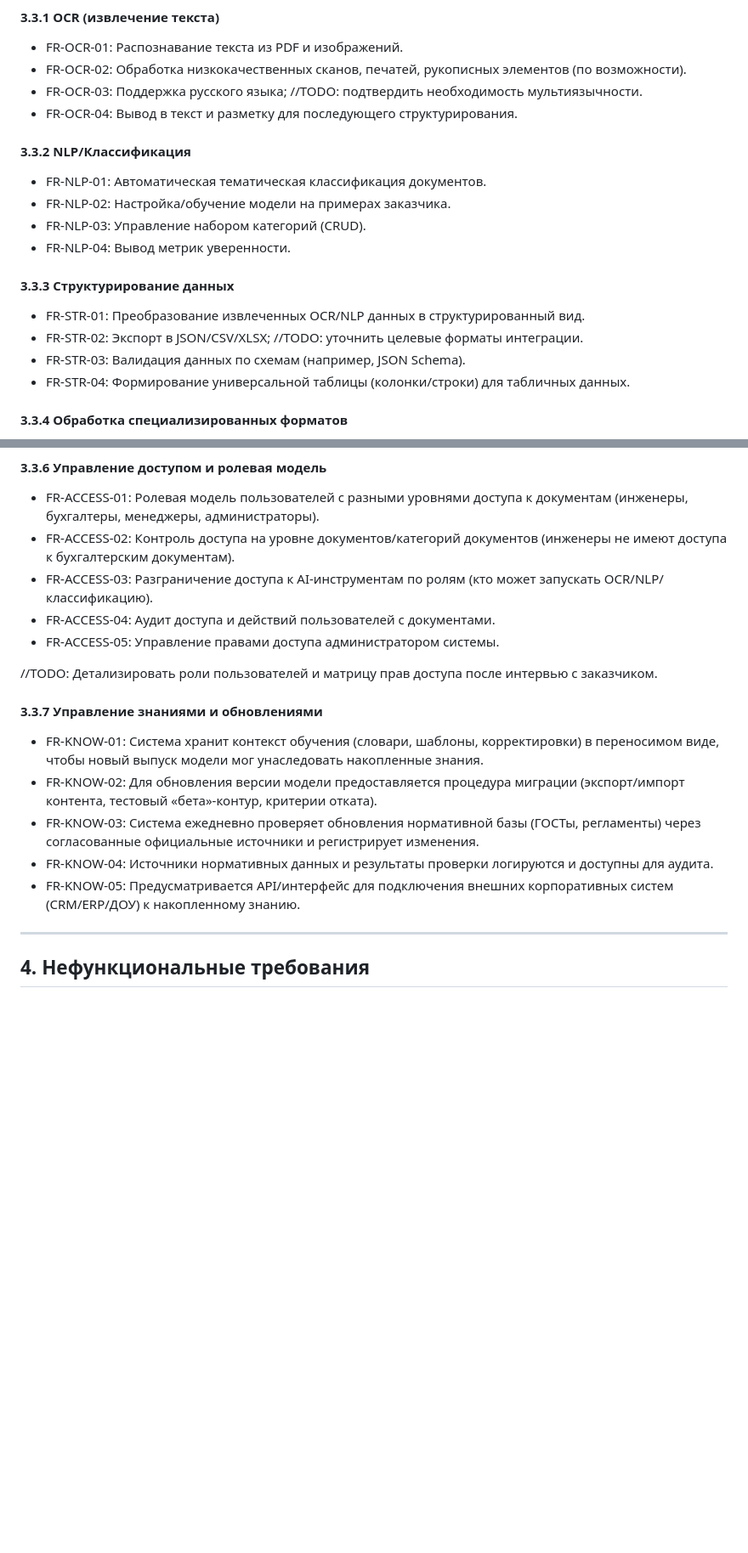
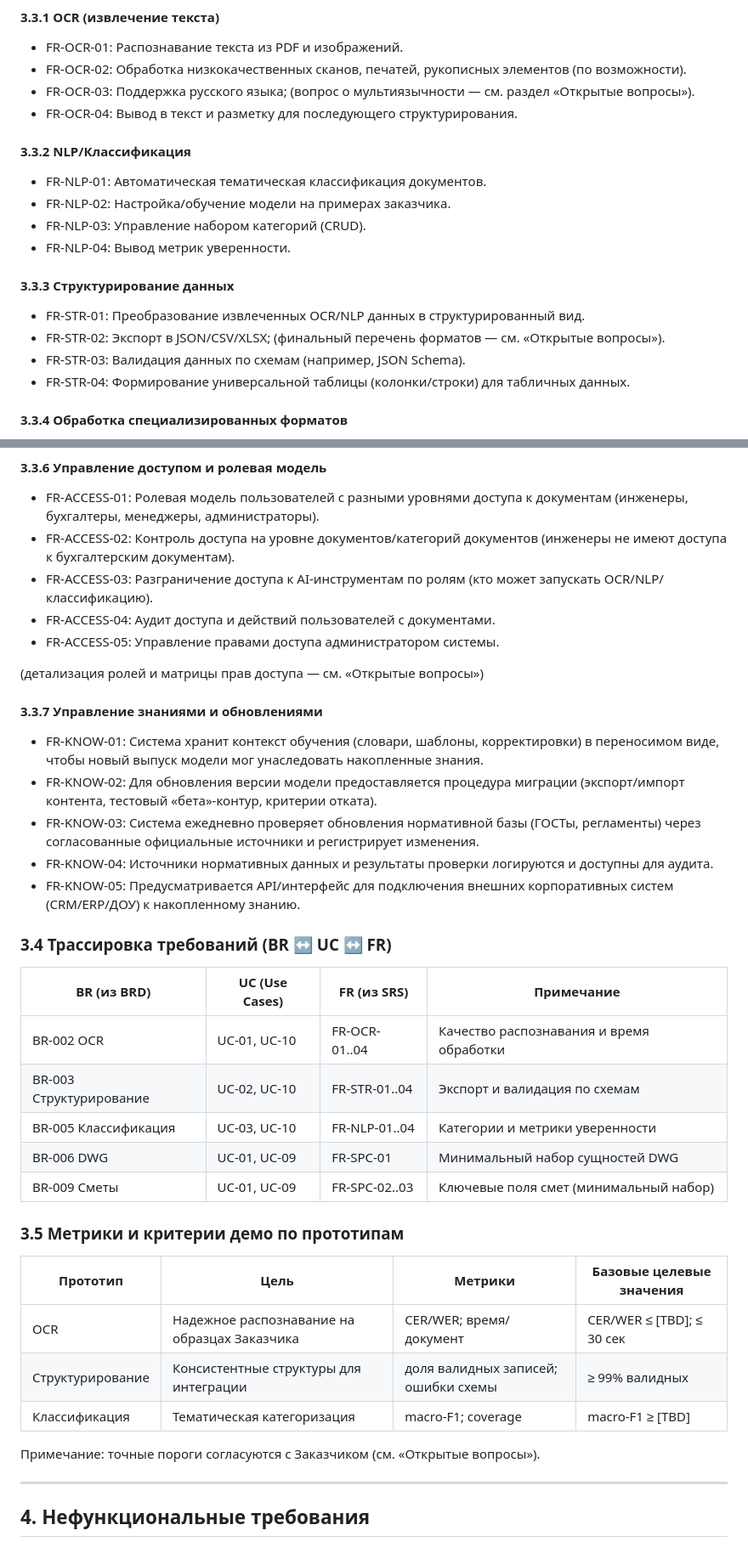
Before and after one commit to freewayspb/engineering_AI, a Markdown page: documentation/requirements/srs.md, 2 parts joined by grey strips. Shown: that part at 85% size. GitHub-like rendering; blank space fills up the shorter version.

```diff
--- a/documentation/requirements/srs.md
+++ b/documentation/requirements/srs.md
@@ -117,7 +117,7 @@
 #### 3.3.1 OCR (извлечение текста)
 - FR-OCR-01: Распознавание текста из PDF и изображений.
 - FR-OCR-02: Обработка низкокачественных сканов, печатей, рукописных элементов (по возможности).
-- FR-OCR-03: Поддержка русского языка; //TODO: подтвердить необходимость мультиязычности.
+- FR-OCR-03: Поддержка русского языка; (вопрос о мультиязычности — см. раздел «Открытые вопросы»).
 - FR-OCR-04: Вывод в текст и разметку для последующего структурирования.
 
 #### 3.3.2 NLP/Классификация
@@ -128,7 +128,7 @@
 
 #### 3.3.3 Структурирование данных
 - FR-STR-01: Преобразование извлеченных OCR/NLP данных в структурированный вид.
-- FR-STR-02: Экспорт в JSON/CSV/XLSX; //TODO: уточнить целевые форматы интеграции.
+- FR-STR-02: Экспорт в JSON/CSV/XLSX; (финальный перечень форматов — см. «Открытые вопросы»).
 - FR-STR-03: Валидация данных по схемам (например, JSON Schema).
 - FR-STR-04: Формирование универсальной таблицы (колонки/строки) для табличных данных.
 
@@ -151,7 +151,7 @@
 - FR-ACCESS-04: Аудит доступа и действий пользователей с документами.
 - FR-ACCESS-05: Управление правами доступа администратором системы.
 
-//TODO: Детализировать роли пользователей и матрицу прав доступа после интервью с заказчиком.
+(детализация ролей и матрицы прав доступа — см. «Открытые вопросы»)
 
 #### 3.3.7 Управление знаниями и обновлениями
 - FR-KNOW-01: Система хранит контекст обучения (словари, шаблоны, корректировки) в переносимом виде, чтобы новый выпуск модели мог унаследовать накопленные знания.
@@ -159,6 +159,26 @@
 - FR-KNOW-03: Система ежедневно проверяет обновления нормативной базы (ГОСТы, регламенты) через согласованные официальные источники и регистрирует изменения.
 - FR-KNOW-04: Источники нормативных данных и результаты проверки логируются и доступны для аудита.
 - FR-KNOW-05: Предусматривается API/интерфейс для подключения внешних корпоративных систем (CRM/ERP/ДОУ) к накопленному знанию.
+
+### 3.4 Трассировка требований (BR ↔ UC ↔ FR)
+
+| BR (из BRD) | UC (Use Cases) | FR (из SRS) | Примечание |
+|---|---|---|---|
+| BR-002 OCR | UC-01, UC-10 | FR-OCR-01..04 | Качество распознавания и время обработки |
+| BR-003 Структурирование | UC-02, UC-10 | FR-STR-01..04 | Экспорт и валидация по схемам |
+| BR-005 Классификация | UC-03, UC-10 | FR-NLP-01..04 | Категории и метрики уверенности |
+| BR-006 DWG | UC-01, UC-09 | FR-SPC-01 | Минимальный набор сущностей DWG |
+| BR-009 Сметы | UC-01, UC-09 | FR-SPC-02..03 | Ключевые поля смет (минимальный набор) |
+
+### 3.5 Метрики и критерии демо по прототипам
+
+| Прототип | Цель | Метрики | Базовые целевые значения |
+|---|---|---|---|
+| OCR | Надежное распознавание на образцах Заказчика | CER/WER; время/документ | CER/WER ≤ [TBD]; ≤ 30 сек |
+| Структурирование | Консистентные структуры для интеграции | доля валидных записей; ошибки схемы | ≥ 99% валидных |
+| Классификация | Тематическая категоризация | macro‑F1; coverage | macro‑F1 ≥ [TBD] |
+
+Примечание: точные пороги согласуются с Заказчиком (см. «Открытые вопросы»).
 
 ---
 
```
Also changed, not shown: other parts of documentation/requirements/srs.md (+28 -22 lines), documentation/requirements/brd.md (+15 -2 lines).
